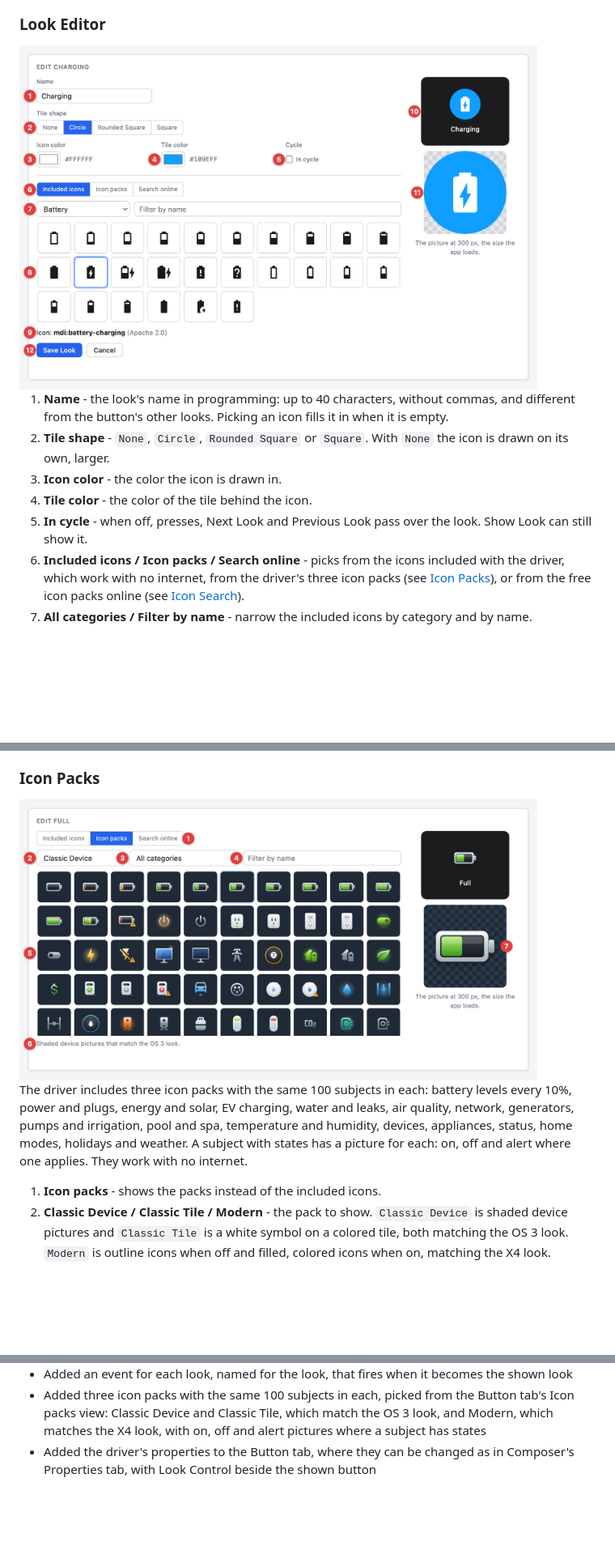
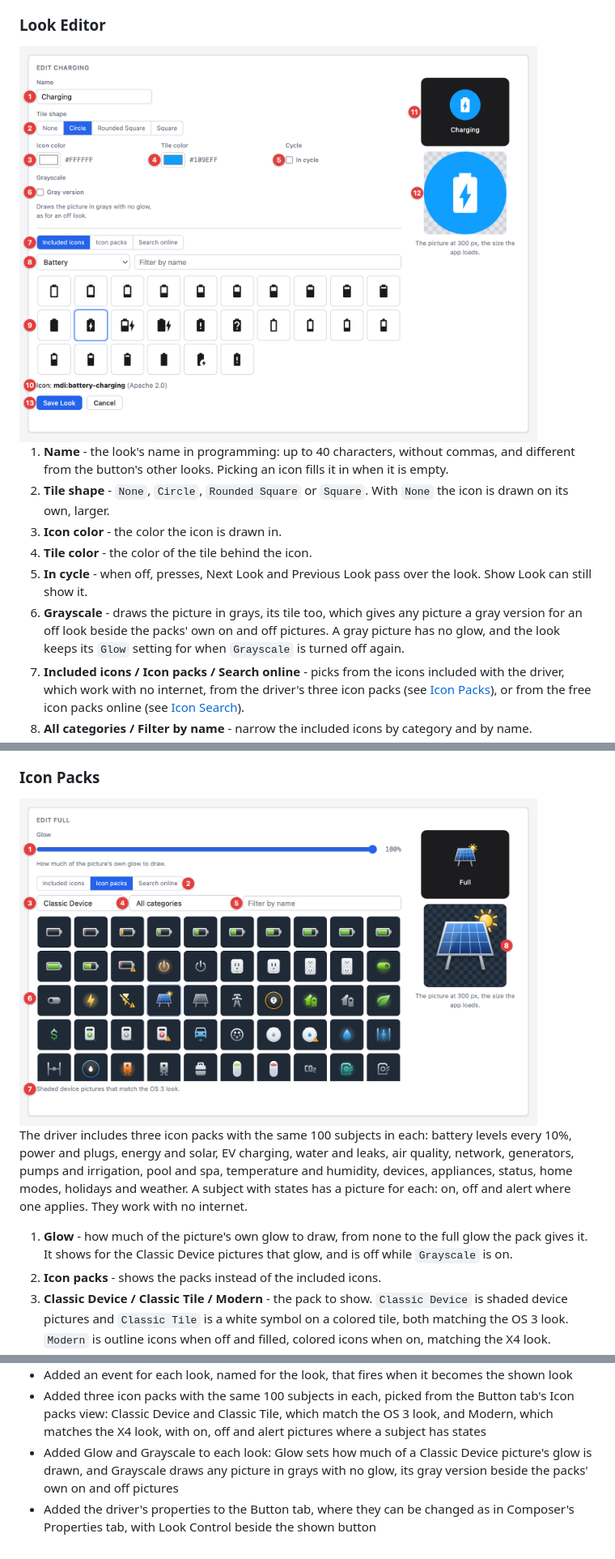
Before and after one commit to finitelabs/control4-dynamic-buttons, a Markdown page: README.md, 3 parts joined by grey strips. Shown at 81% size. GitHub-like rendering; pictures changed too: images/ui-icon-packs.png, images/ui-look-editor.png; blank space fills up the shorter version.

Commit message:
docs: regenerate README

```diff
--- a/README.md
+++ b/README.md
@@ -139,6 +139,10 @@ the button's looks.
 1. **Tile color** - the color of the tile behind the icon.
 1. **In cycle** - when off, presses, Next Look and Previous Look pass over the
    look. Show Look can still show it.
+1. **Grayscale** - draws the picture in grays, its tile too, which gives any
+   picture a gray version for an off look beside the packs' own on and off
+   pictures. A gray picture has no glow, and the look keeps its `Glow` setting
+   for when `Grayscale` is turned off again.
 1. **Included icons / Icon packs / Search online** - picks from the icons
    included with the driver, which work with no internet, from the driver's
    three icon packs (see [Icon Packs](#icon-packs)), or from the free icon packs
@@ -164,6 +168,9 @@ temperature and humidity, devices, appliances, status, home modes, holidays and
 weather. A subject with states has a picture for each: on, off and alert where
 one applies. They work with no internet.
 
+1. **Glow** - how much of the picture's own glow to draw, from none to the full
+   glow the pack gives it. It shows for the Classic Device pictures that glow,
+   and is off while `Grayscale` is on.
 1. **Icon packs** - shows the packs instead of the included icons.
 1. **Classic Device / Classic Tile / Modern** - the pack to show.
    `Classic Device` is shaded device pictures and `Classic Tile` is a white
@@ -426,5 +433,8 @@ Template for a new release entry (copy below the heading, fill in, uncomment):
   Button tab's Icon packs view: Classic Device and Classic Tile, which match the
   OS 3 look, and Modern, which matches the X4 look, with on, off and alert
   pictures where a subject has states
+- Added Glow and Grayscale to each look: Glow sets how much of a Classic Device
+  picture's glow is drawn, and Grayscale draws any picture in grays with no
+  glow, its gray version beside the packs' own on and off pictures
 - Added the driver's properties to the Button tab, where they can be changed as
   in Composer's Properties tab, with Look Control beside the shown button
```
